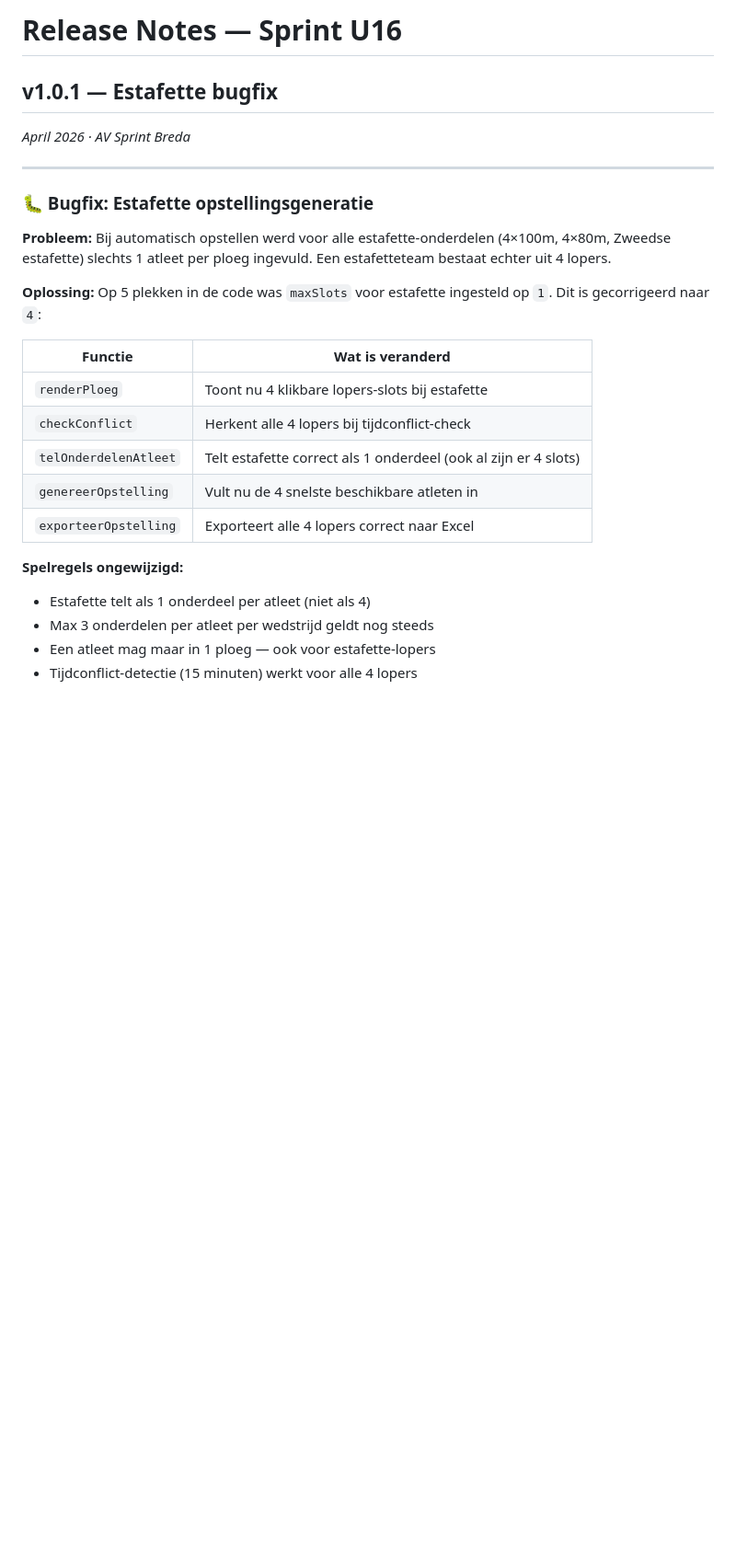
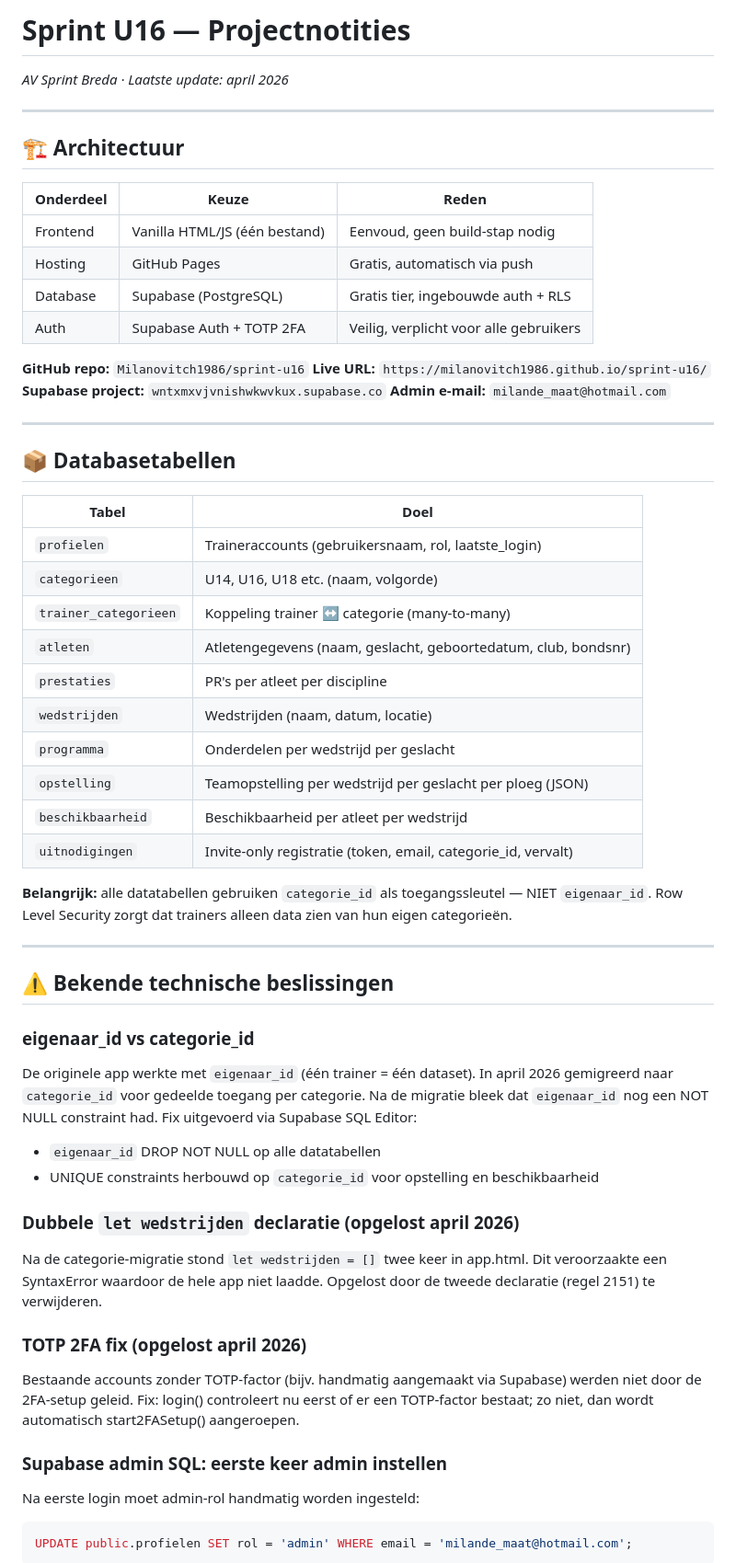
Before and after one commit to Milanovitch1986/sprint-u16, a Markdown page: CHANGELOG.md, the part around one of its changes. Shown at 92% size. GitHub-like rendering; blank space fills up the shorter version.

````diff
--- a/CHANGELOG.md
+++ b/CHANGELOG.md
@@ -1,26 +1,67 @@
-# Release Notes — Sprint U16
-
-## v1.0.1 — Estafette bugfix
-*April 2026 · AV Sprint Breda*
+# Sprint U16 — Projectnotities
+*AV Sprint Breda · Laatste update: april 2026*
 
 ---
 
-### 🐛 Bugfix: Estafette opstellingsgeneratie
+## 🏗️ Architectuur
 
-**Probleem:** Bij automatisch opstellen werd voor alle estafette-onderdelen (4×100m, 4×80m, Zweedse estafette) slechts 1 atleet per ploeg ingevuld. Een estafetteteam bestaat echter uit 4 lopers.
+| Onderdeel | Keuze | Reden |
+|-----------|-------|-------|
+| Frontend | Vanilla HTML/JS (één bestand) | Eenvoud, geen build-stap nodig |
+| Hosting | GitHub Pages | Gratis, automatisch via push |
+| Database | Supabase (PostgreSQL) | Gratis tier, ingebouwde auth + RLS |
+| Auth | Supabase Auth + TOTP 2FA | Veilig, verplicht voor alle gebruikers |
 
-**Oplossing:** Op 5 plekken in de code was `maxSlots` voor estafette ingesteld op `1`. Dit is gecorrigeerd naar `4`:
+**GitHub repo:** `Milanovitch1986/sprint-u16`
+**Live URL:** `https://milanovitch1986.github.io/sprint-u16/`
+**Supabase project:** `wntxmxvjvnishwkwvkux.supabase.co`
+**Admin e-mail:** `milande_maat@hotmail.com`
 
-| Functie | Wat is veranderd |
-|---|---|
-| `renderPloeg` | Toont nu 4 klikbare lopers-slots bij estafette |
-| `checkConflict` | Herkent alle 4 lopers bij tijdconflict-check |
-| `telOnderdelenAtleet` | Telt estafette correct als 1 onderdeel (ook al zijn er 4 slots) |
-| `genereerOpstelling` | Vult nu de 4 snelste beschikbare atleten in |
-| `exporteerOpstelling` | Exporteert alle 4 lopers correct naar Excel |
+---
 
-**Spelregels ongewijzigd:**
-- Estafette telt als 1 onderdeel per atleet (niet als 4)
-- Max 3 onderdelen per atleet per wedstrijd geldt nog steeds
-- Een atleet mag maar in 1 ploeg — ook voor estafette-lopers
-- Tijdconflict-detectie (15 minuten) werkt voor alle 4 lopers
+## 📦 Databasetabellen
+
+| Tabel | Doel |
+|-------|------|
+| `profielen` | Traineraccounts (gebruikersnaam, rol, laatste_login) |
+| `categorieen` | U14, U16, U18 etc. (naam, volgorde) |
+| `trainer_categorieen` | Koppeling trainer ↔ categorie (many-to-many) |
+| `atleten` | Atletengegevens (naam, geslacht, geboortedatum, club, bondsnr) |
+| `prestaties` | PR's per atleet per discipline |
+| `wedstrijden` | Wedstrijden (naam, datum, locatie) |
+| `programma` | Onderdelen per wedstrijd per geslacht |
+| `opstelling` | Teamopstelling per wedstrijd per geslacht per ploeg (JSON) |
+| `beschikbaarheid` | Beschikbaarheid per atleet per wedstrijd |
+| `uitnodigingen` | Invite-only registratie (token, email, categorie_id, vervalt) |
+
+**Belangrijk:** alle datatabellen gebruiken `categorie_id` als toegangssleutel — NIET `eigenaar_id`.
+Row Level Security zorgt dat trainers alleen data zien van hun eigen categorieën.
+
+---
+
+## ⚠️ Bekende technische beslissingen
+
+### eigenaar_id vs categorie_id
+De originele app werkte met `eigenaar_id` (één trainer = één dataset).
+In april 2026 gemigreerd naar `categorie_id` voor gedeelde toegang per categorie.
+Na de migratie bleek dat `eigenaar_id` nog een NOT NULL constraint had.
+Fix uitgevoerd via Supabase SQL Editor:
+- `eigenaar_id` DROP NOT NULL op alle datatabellen
+- UNIQUE constraints herbouwd op `categorie_id` voor opstelling en beschikbaarheid
+
+### Dubbele `let wedstrijden` declaratie (opgelost april 2026)
+Na de categorie-migratie stond `let wedstrijden = []` twee keer in app.html.
+Dit veroorzaakte een SyntaxError waardoor de hele app niet laadde.
+Opgelost door de tweede declaratie (regel 2151) te verwijderen.
+
+### TOTP 2FA fix (opgelost april 2026)
+Bestaande accounts zonder TOTP-factor (bijv. handmatig aangemaakt via Supabase)
+werden niet door de 2FA-setup geleid. Fix: login() controleert nu eerst of er een
+TOTP-factor bestaat; zo niet, dan wordt automatisch start2FASetup() aangeroepen.
+
+### Supabase admin SQL: eerste keer admin instellen
+Na eerste login moet admin-rol handmatig worden ingesteld:
+```sql
+UPDATE public.profielen SET rol = 'admin' WHERE email = 'milande_maat@hotmail.com';
+```
+
````
Also changed, not shown: other parts of CHANGELOG.md (+116 -92 lines).
